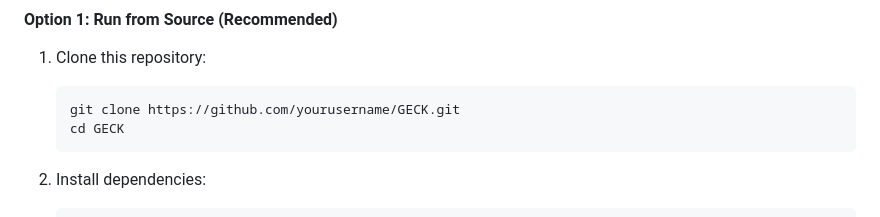
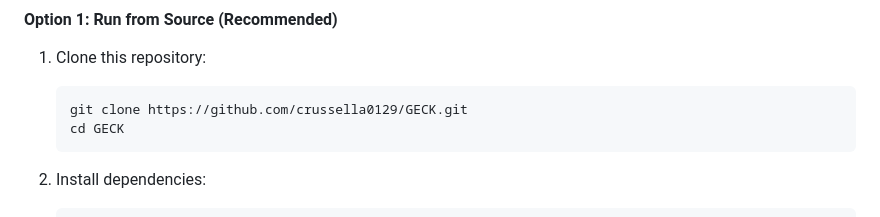
Before and after one commit to crussella0129/GECK, a Markdown page: README.md, the part around the change. GitHub-like rendering.

````diff
--- a/README.md
+++ b/README.md
@@ -49,7 +49,7 @@ The GECK Generator is a tool that helps you create `LLM_init.md` files and initi
 
 1. Clone this repository:
    ```bash
-   git clone https://github.com/yourusername/GECK.git
+   git clone https://github.com/crussella0129/GECK.git
    cd GECK
    ```
 
````
